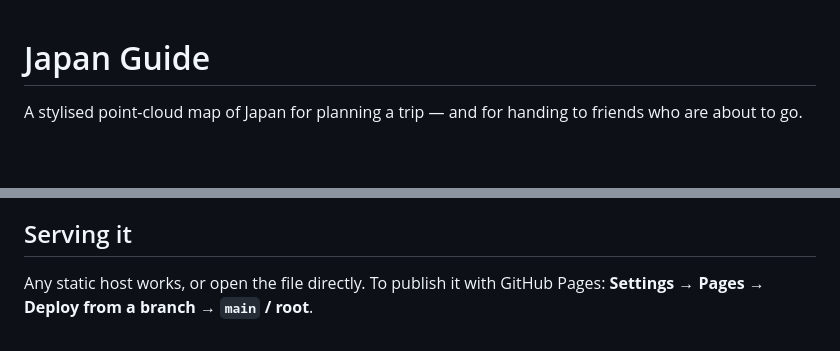
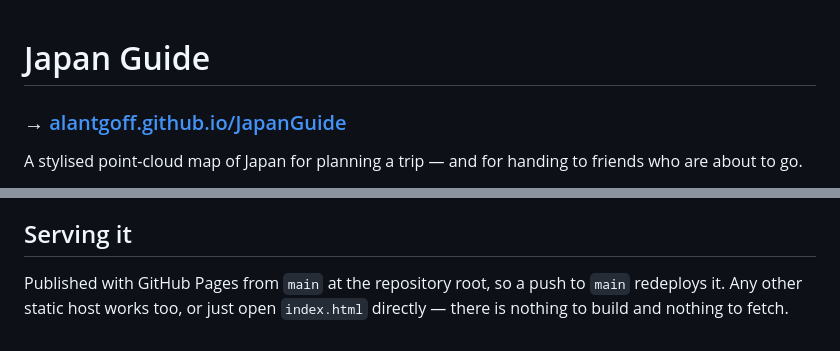
Before and after one commit to alantgoff/JapanGuide, a Markdown page: README.md, 2 parts joined by grey strips. Drawn GitHub-style; blank space fills up the shorter version.

Commit message:
Point the README at the live GitHub Pages site
Published from main at the repository root, so pushing to main redeploys.

Co-Authored-By: Claude <noreply@anthropic.com>

```diff
--- a/README.md
+++ b/README.md
@@ -1,4 +1,6 @@
 # Japan Guide
+
+### → [alantgoff.github.io/JapanGuide](https://alantgoff.github.io/JapanGuide/)
 
 A stylised point-cloud map of Japan for planning a trip — and for handing to friends who are about to go.
 
@@ -56,4 +58,4 @@ Set the title, the opening note, the vertical characters and the seal character
 
 ## Serving it
 
-Any static host works, or open the file directly. To publish it with GitHub Pages: **Settings → Pages → Deploy from a branch → `main` / root**.
+Published with GitHub Pages from `main` at the repository root, so a push to `main` redeploys it. Any other static host works too, or just open `index.html` directly — there is nothing to build and nothing to fetch.
```
